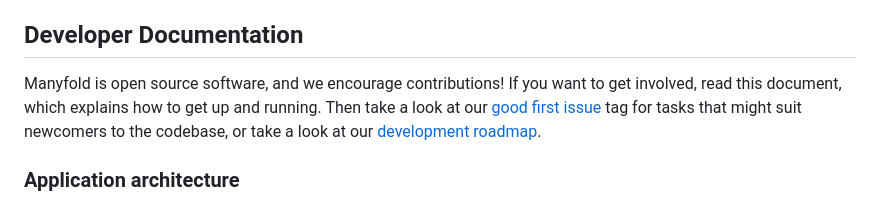
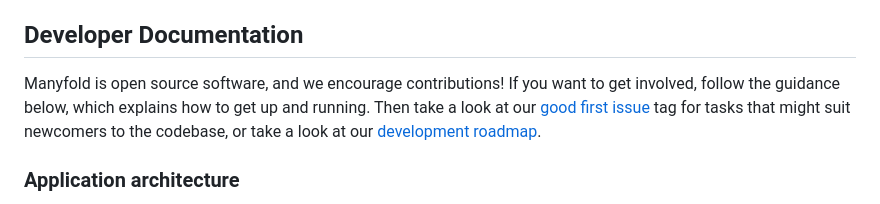
Before and after one commit to WaterSwallow/Many_Fold, a Markdown page: README.md, the part around the change. GitHub-like rendering.

Commit message:
small wording change to README

```diff
--- a/README.md
+++ b/README.md
@@ -16,7 +16,7 @@ And, if you want to contribute financially to development efforts, you can do so
 
 ## Developer Documentation
 
-Manyfold is open source software, and we encourage contributions! If you want to get involved, read this document, which explains how to get up and running. Then take a look at our [good first issue](https://github.com/manyfold3d/manyfold/labels/good%20first%20issue) tag for tasks that might suit newcomers to the codebase, or take a look at our [development roadmap](https://github.com/orgs/manyfold3d/projects/1).
+Manyfold is open source software, and we encourage contributions! If you want to get involved, follow the guidance below, which explains how to get up and running. Then take a look at our [good first issue](https://github.com/manyfold3d/manyfold/labels/good%20first%20issue) tag for tasks that might suit newcomers to the codebase, or take a look at our [development roadmap](https://github.com/orgs/manyfold3d/projects/1).
 
 ### Application architecture
 
```
